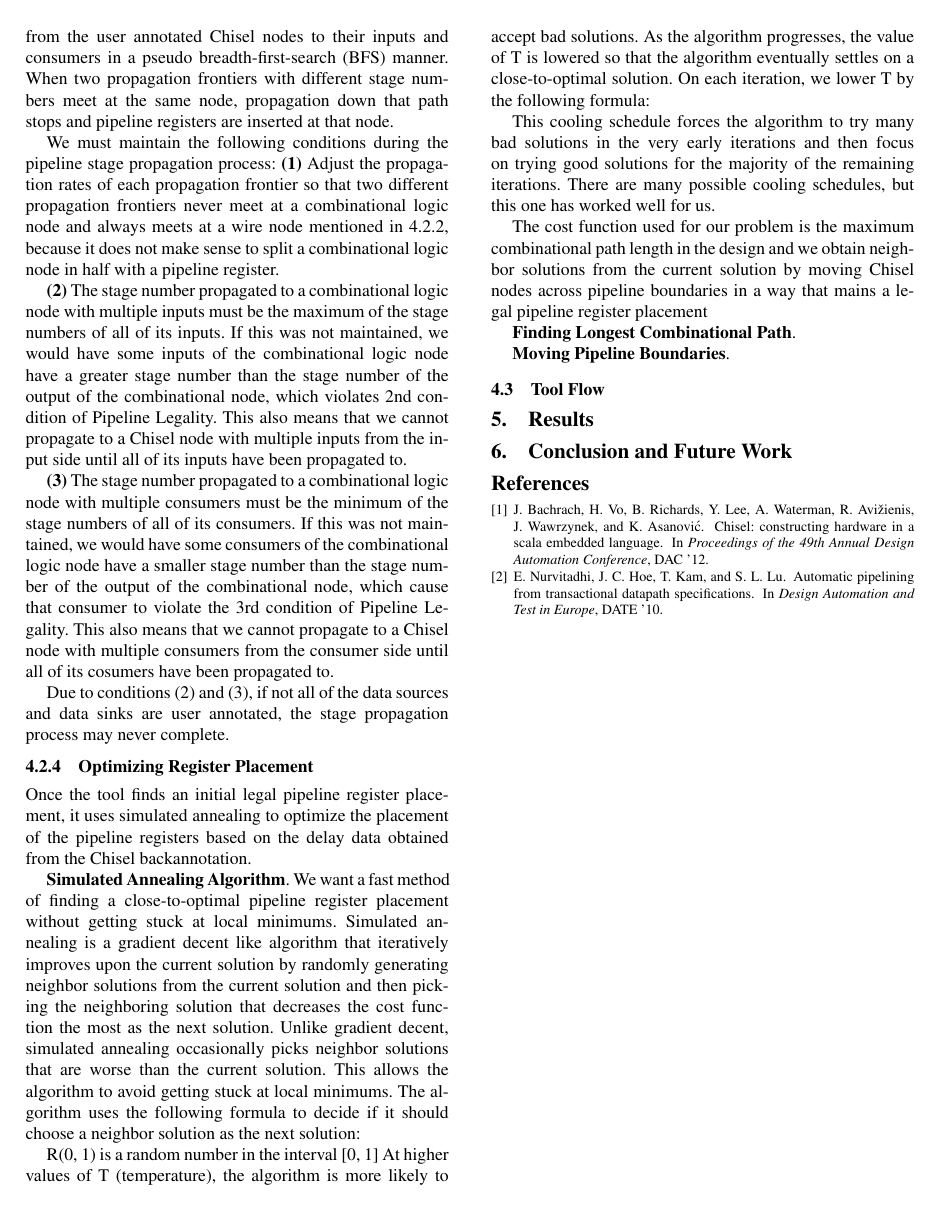
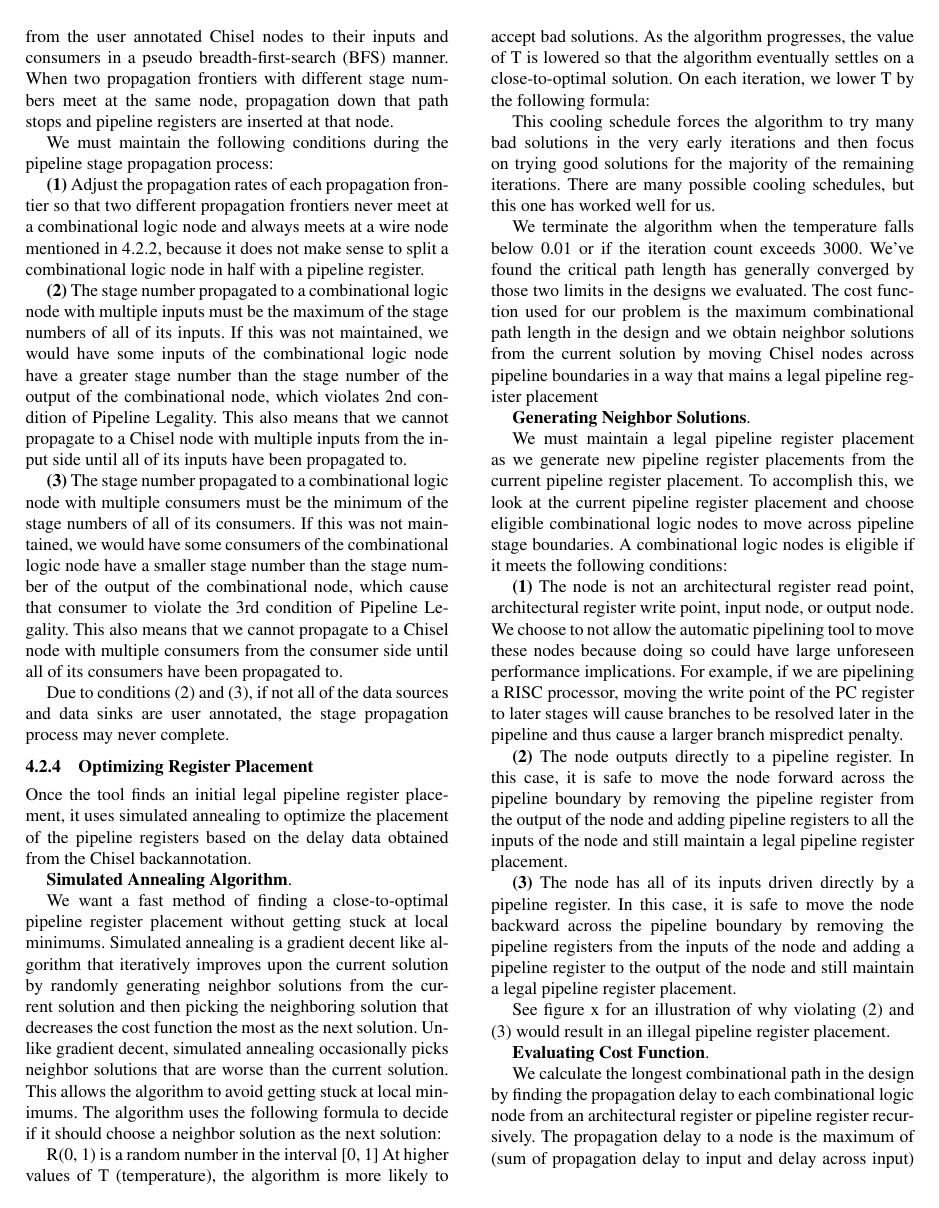
Before and after one commit to dt27182/cs250report, a LaTeX paper (paper.tex, which reads sec-technical.tex): page 3 of 3 before the commit and page 3 of 4 after it. Compiled offline with pdfLaTeX; a missing font is replaced by an installed copy or a similar font.

Commit message:
update technial section for auto pipelining

```diff
--- a/sec-technical.tex
+++ b/sec-technical.tex
@@ -42,18 +42,19 @@ Due to reasons that will become apparent from the algorithm discussed below, in
 The automatic pipelining tool produces the initial legal pipeline placement by propagating stage numbers out from the user annotated Chisel nodes to their inputs and consumers in a pseudo breadth-first-search (BFS) manner. When two propagation frontiers with different stage numbers meet at the same node, propagation down that path stops and pipeline registers are inserted at that node.
 
 We must maintain the following conditions during the pipeline stage propagation process:
+
 {\bf (1)} Adjust the propagation rates of each propagation frontier so that two different propagation frontiers never meet at a combinational logic node and always meets at a wire node mentioned in \ref{wiresection}, because it does not make sense to split a combinational logic node in half with a pipeline register.
 
 {\bf (2)}  The stage number propagated to a combinational logic node with multiple inputs must be the maximum of the stage numbers of all of its inputs. If this was not maintained, we would have some inputs of the combinational logic node have a greater stage number than the stage number of the output of the combinational node, which violates 2nd condition of Pipeline Legality. This also means that we cannot propagate to a Chisel node with multiple inputs from the input side until all of its inputs have been propagated to.
 
-{\bf (3)} The stage number propagated to a combinational logic node with multiple consumers must be the minimum of the stage numbers of all of its consumers. If this was not maintained, we would have some consumers of the combinational logic node have a smaller stage number than the stage number of the output of the combinational node, which cause that consumer to violate the 3rd condition of Pipeline Legality. This also means that we cannot propagate to a Chisel node with multiple consumers from the consumer side until all of its cosumers have been propagated to.
+{\bf (3)} The stage number propagated to a combinational logic node with multiple consumers must be the minimum of the stage numbers of all of its consumers. If this was not maintained, we would have some consumers of the combinational logic node have a smaller stage number than the stage number of the output of the combinational node, which cause that consumer to violate the 3rd condition of Pipeline Legality. This also means that we cannot propagate to a Chisel node with multiple consumers from the consumer side until all of its consumers have been propagated to.
 
 Due to conditions (2) and (3), if not all of the data sources and data sinks are user annotated, the stage propagation process may never complete.
-
 \subsubsection{Optimizing Register Placement}
 Once the tool finds an initial legal pipeline register placement, it uses simulated annealing to optimize the placement of the pipeline registers based on the delay data obtained from the Chisel backannotation.
 
 {\bf Simulated Annealing Algorithm}.
+
 We want a fast method of finding a close-to-optimal pipeline register placement without getting stuck at local minimums. Simulated annealing is a gradient decent like algorithm that iteratively improves upon the current solution by randomly generating neighbor solutions from the current solution and then picking the neighboring solution that decreases the cost function the most as the next solution. Unlike gradient decent, simulated annealing occasionally picks neighbor solutions that are worse than the current solution. This allows the algorithm to avoid getting stuck at local minimums. The algorithm uses the following formula to decide if it should choose a neighbor solution as the next solution:
 
 R(0, 1) is a random number in the interval [0, 1]
@@ -61,10 +62,29 @@ At higher values of T (temperature), the algorithm is more likely to accept bad
 
 This cooling schedule forces the algorithm to try many bad solutions in the very early iterations and then focus on trying good solutions for the majority of the remaining iterations. There are many possible cooling schedules, but this one has worked well for us.
 
+We terminate the algorithm when the temperature falls below 0.01 or if the iteration count exceeds 3000. We’ve found the critical path length has generally converged by those two limits in the designs we evaluated.
 The cost function used for our problem is the maximum combinational path length in the design and we obtain neighbor solutions from the current solution by moving Chisel nodes across pipeline boundaries in a way that mains a legal pipeline register placement
 
-{\bf Finding Longest Combinational Path}.
+{\bf Generating Neighbor Solutions}.
 
-{\bf Moving Pipeline Boundaries}.
+We must maintain a legal pipeline register placement as we generate new pipeline register placements from the current pipeline register placement. To accomplish this, we look at the current pipeline register placement and choose eligible combinational logic nodes to move across pipeline stage boundaries. A combinational logic nodes is eligible if it meets the following conditions:
+
+{\bf (1)}
+The node is not an architectural register read point, architectural register write point, input node, or output node. We choose to not allow the automatic pipelining tool to move these nodes because doing so could have large unforeseen performance implications. For example, if we are pipelining a RISC processor, moving the write point of the PC register to later stages will cause branches to be resolved later in the pipeline and thus cause a larger branch mispredict penalty.
+
+{\bf (2)}
+The node outputs directly to a pipeline register. In this case, it is safe to move the node forward across the pipeline boundary by removing the pipeline register from the output of the node and adding pipeline registers to all the inputs of the node and still maintain a legal pipeline register placement.
+
+{\bf (3)}
+The node has all of its inputs driven directly by a pipeline register. In this case, it is safe to move the node backward across the pipeline boundary by removing the pipeline registers from the inputs of the node and adding a pipeline register to the output of the node and still maintain a legal pipeline register placement.
+
+See figure x for an illustration of why violating (2) and (3) would result in an illegal pipeline register placement.
+
+{\bf Evaluating Cost Function}.
+
+We calculate the longest combinational path in the design by finding the propagation delay to each combinational logic node from an architectural register or pipeline register recursively. The propagation delay to a node is the maximum of (sum of propagation delay to input and delay across input) over all of its inputs. The propagation delay to the output wire of architectural registers and pipeline registers is considered zero (we do not have the means to properly backannotate clk-to-q delays currently).  Thus, the longest combinational path is the maximum of the above calculated propagation delay over all nodes in the Chisel graph.
+
+When we generate a new pipeline register placement from the current pipeline register placement, we do not need to recalculate the propagation delay to every node. Instead we store the propagation delays of all the Chisel graph nodes for the current pipeline register placement in a map of Chisel node to propagation delay and incrementally update the map as we modify the pipeline register placement. When we move a combinational logic node forward across a pipeline boundary, we only have to recalculate the propagation delay for the nodes that are on the consumer tree of the node that was moved. When we move a combinational logic node backward across a pipeline boundary, we only have to recalculate the propagation delay for the nodes that were previously on the consumer tree of the node that was moved. This allows us to evaluate the cost of new pipeline register placements quickly, even for large designs.
+
 
 \subsection{Tool Flow}
```
Also changed, not shown: paper.pdf, 2 other files.
